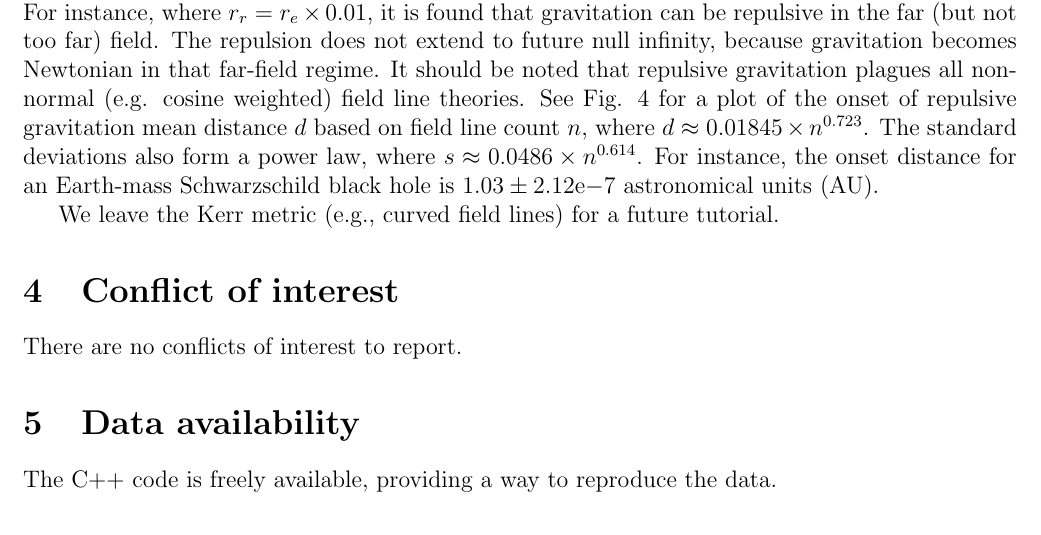
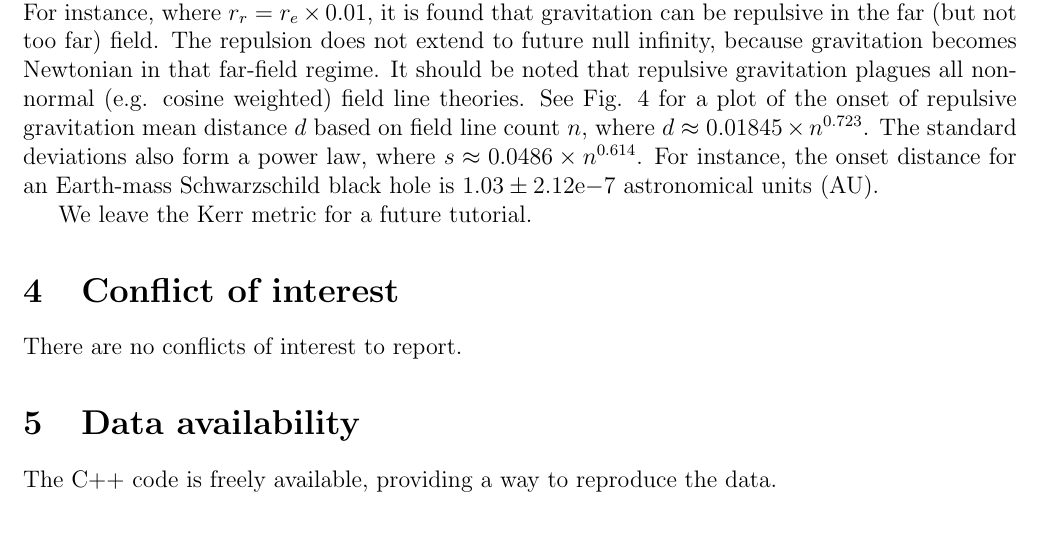
Before and after one commit to sjhalayka/papers, a LaTeX paper (up_close_newtonian/bezier_escape.tex): part of page 4 of 6, cut so that both start at the same text. Compiled offline with pdfLaTeX.

Commit message:
Add files via upload

```diff
--- a/up_close_newtonian/bezier_escape.tex
+++ b/up_close_newtonian/bezier_escape.tex
@@ -217,7 +217,7 @@ See Fig. 4 for a plot of the onset of repulsive gravitation mean distance $d$ ba
 The standard deviations also form a power law, where $s \approx  0.0486 \times n^{0.614}$.
 For instance, the onset distance for an Earth-mass Schwarzschild black hole is $1.03 \pm 2.12\mathrm{e}{-7}$ astronomical units (AU).
 
-We leave the Kerr metric (e.g., curved field lines) for a future tutorial.
+We leave the Kerr metric for a future tutorial.
 
 
 
```
Also changed, not shown: up_close_newtonian/bezier_escape.pdf.
